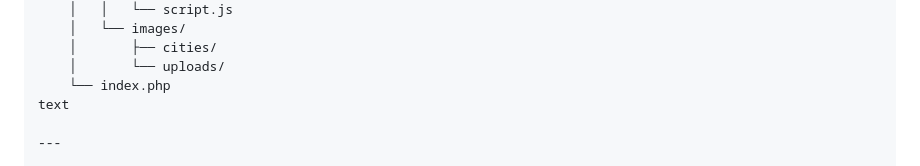
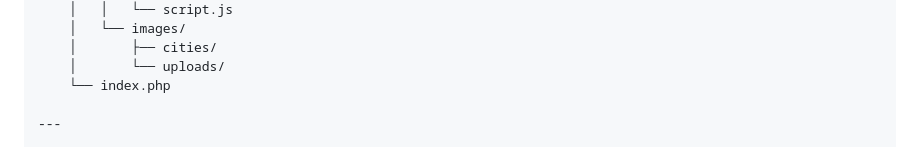
Before and after one commit to edip71/turkey-guide, a Markdown page: README.md, the part around the change. Rendered like a GitHub page.

Commit message:
README.md düzeltildi.

```diff
--- a/README.md
+++ b/README.md
@@ -104,7 +104,6 @@ turkey_guide/
     │       ├── cities/
     │       └── uploads/
     └── index.php
-text
 
 ---
 
```
